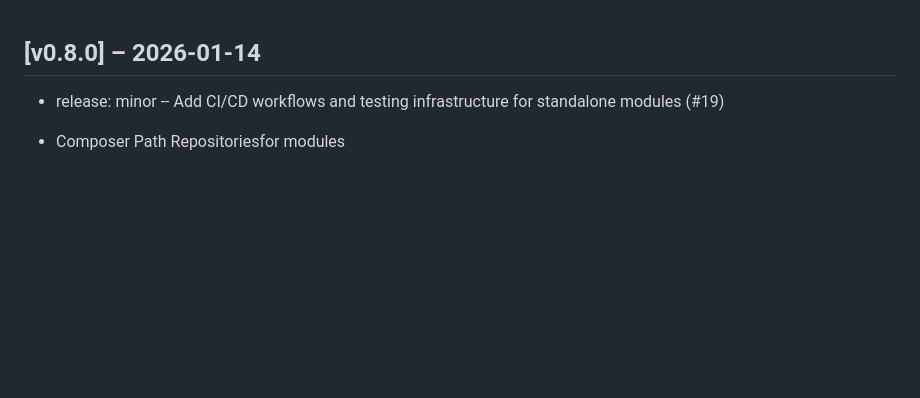
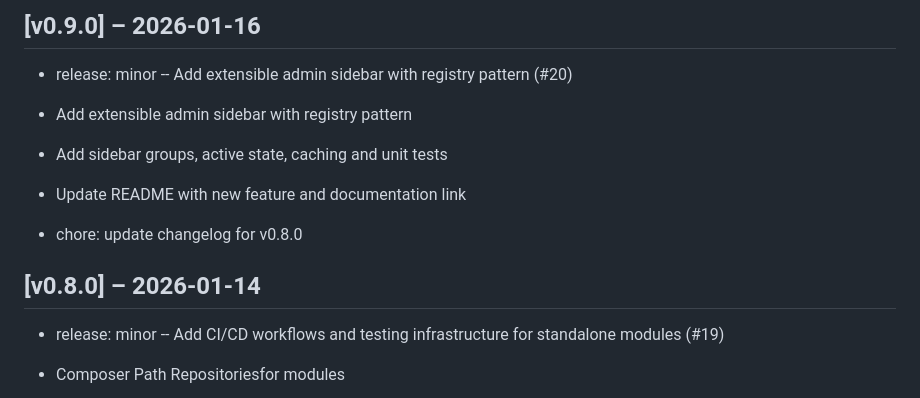
Before and after one commit to zlizlobr/blade-cms, a Markdown page: CHANGELOG.md, the part around the change. GitHub-like rendering; blank space fills up the shorter version.

Commit message:
chore: update changelog for v0.9.0

```diff
--- a/CHANGELOG.md
+++ b/CHANGELOG.md
@@ -1,3 +1,13 @@
+## [v0.9.0] – 2026-01-16
+
+- release: minor -- Add extensible admin sidebar with registry pattern (#20)
+* Add extensible admin sidebar with registry pattern
+
+* Add sidebar groups, active state, caching and unit tests
+
+* Update README with new feature and documentation link
+- chore: update changelog for v0.8.0
+
 ## [v0.8.0] – 2026-01-14
 
 - release: minor -- Add CI/CD workflows and testing infrastructure for standalone modules (#19)
```
